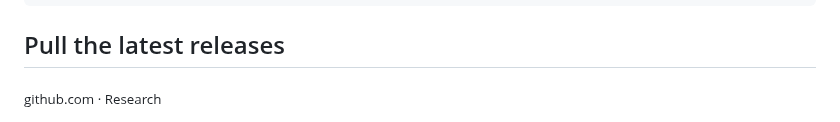
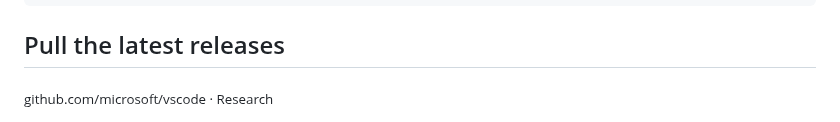
Before and after one commit to psmux/browserglass, a Markdown page: docs/showcase.md, the part around the change. Rendered like a GitHub page.

```diff
--- a/docs/showcase.md
+++ b/docs/showcase.md
@@ -67,7 +67,7 @@ node examples/showcase/wikipedia-research.mjs
 
 ## Pull the latest releases
 
-<sub>github.com · Research</sub>
+<sub>github.com/microsoft/vscode · Research</sub>
 
 ![Pull the latest releases](media/showcase/github-releases.gif)
 
```
Also changed, not shown: README.md (+5 -5 lines), docs/media/showcase/books-to-csv.gif, docs/media/showcase/github-releases.gif, docs/media/showcase/github-releases.png, 1 other file.
